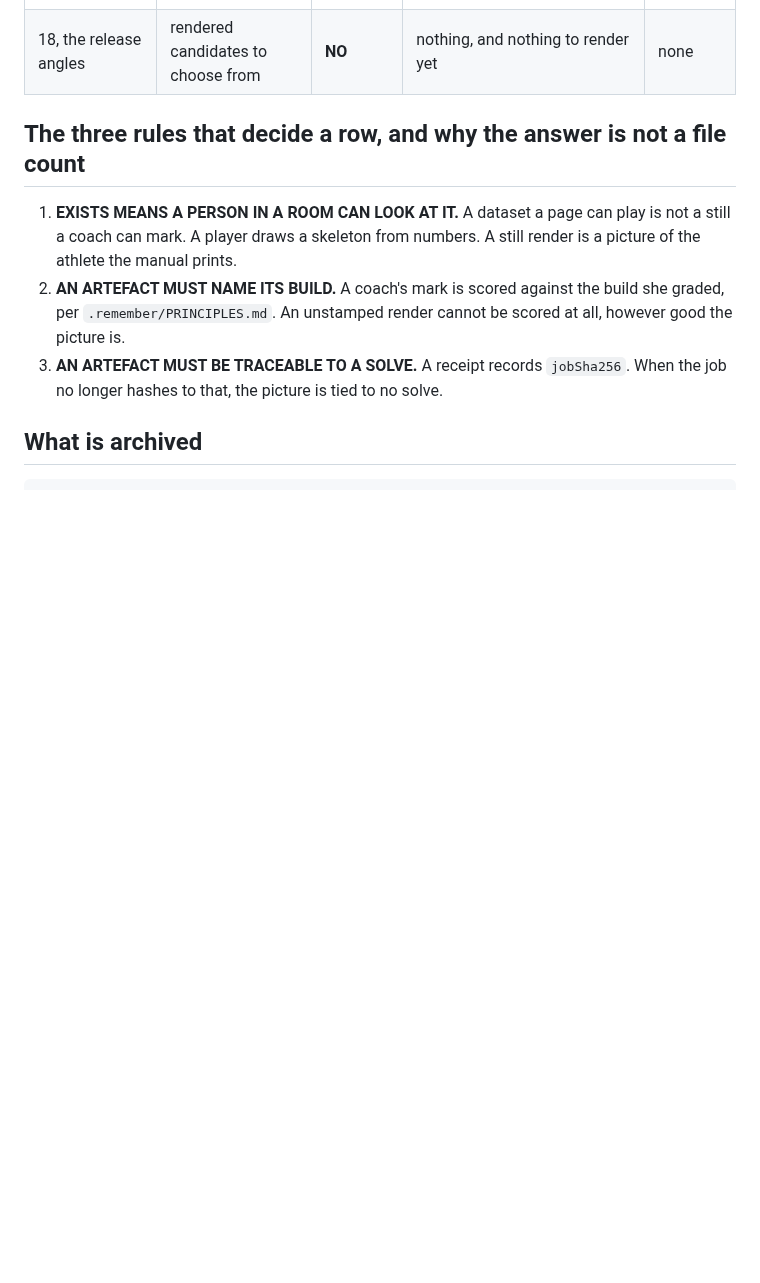
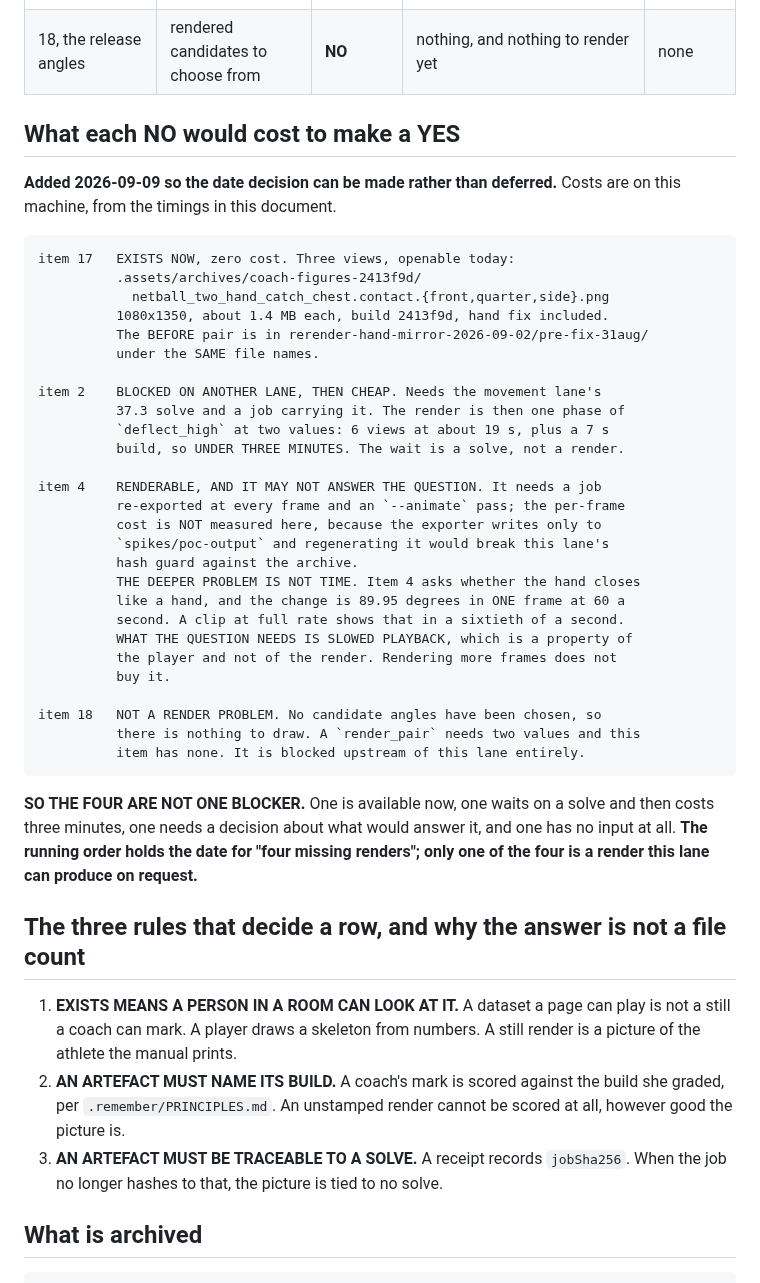
Before and after one commit to braven-pvm/braven-movement, a Markdown page: docs/RENDER_ARTEFACTS.md, the part around the change. GitHub-like rendering; blank space fills up the shorter version.

Commit message:
inventory: what each NO would cost, so the date decision can be made
The four missing renders are NOT one blocker, and the running order holds a date
as though they were.

    item 17   EXISTS NOW, zero cost, three openable paths given, 1080x1350
    item 2    blocked on the movement lane's 37.3 solve, then UNDER 3 MINUTES
              of render: 6 views at ~19 s plus a 7 s build
    item 4    renderable, and it may not answer the question
    item 18   not a render problem at all: no candidate angles exist to draw

ITEM 4 IS THE ONE WHERE MORE RENDERING DOES NOT HELP. It asks whether the hand
closes like a hand, and the change is 89.95 degrees in ONE frame at 60 a second.
A full-rate clip shows that in a sixtieth of a second. What the question needs is
SLOWED PLAYBACK, a property of the player and not of the render.

That is a decision about what would answer the item, not a render queue entry,
and it is worth more to the date than any number of frames.

THE PER-FRAME RENDER COST IS NOT MEASURED AND I SAY SO RATHER THAN ESTIMATE IT.
The exporter writes only to `spikes/poc-output`, so producing a full-rate job
would overwrite the files this lane's hash guard checks against the archive. The
measurement is available if wanted; it is not free and it does not change the
item 4 conclusion.

Lane suite 299, green.

Co-Authored-By: Claude Opus 5 <noreply@anthropic.com>

```diff
--- a/docs/RENDER_ARTEFACTS.md
+++ b/docs/RENDER_ARTEFACTS.md
@@ -15,6 +15,44 @@ disk and hard-codes no answer.
 | 2, elbow width 31.3 against 37.3 | two renders side by side | **NO** | nothing at 37.3 exists | none |
 | 4, the finger clip | a clip at full speed, then slowed | **NO** | 16 clips exist and none is usable | none |
 | 18, the release angles | rendered candidates to choose from | **NO** | nothing, and nothing to render yet | none |
+
+## What each NO would cost to make a YES
+
+**Added 2026-09-09 so the date decision can be made rather than deferred.** Costs
+are on this machine, from the timings in this document.
+
+    item 17   EXISTS NOW, zero cost. Three views, openable today:
+              .assets/archives/coach-figures-2413f9d/
+                netball_two_hand_catch_chest.contact.{front,quarter,side}.png
+              1080x1350, about 1.4 MB each, build 2413f9d, hand fix included.
+              The BEFORE pair is in rerender-hand-mirror-2026-09-02/pre-fix-31aug/
+              under the SAME file names.
+
+    item 2    BLOCKED ON ANOTHER LANE, THEN CHEAP. Needs the movement lane's
+              37.3 solve and a job carrying it. The render is then one phase of
+              `deflect_high` at two values: 6 views at about 19 s, plus a 7 s
+              build, so UNDER THREE MINUTES. The wait is a solve, not a render.
+
+    item 4    RENDERABLE, AND IT MAY NOT ANSWER THE QUESTION. It needs a job
+              re-exported at every frame and an `--animate` pass; the per-frame
+              cost is NOT measured here, because the exporter writes only to
+              `spikes/poc-output` and regenerating it would break this lane's
+              hash guard against the archive.
+              THE DEEPER PROBLEM IS NOT TIME. Item 4 asks whether the hand closes
+              like a hand, and the change is 89.95 degrees in ONE frame at 60 a
+              second. A clip at full rate shows that in a sixtieth of a second.
+              WHAT THE QUESTION NEEDS IS SLOWED PLAYBACK, which is a property of
+              the player and not of the render. Rendering more frames does not
+              buy it.
+
+    item 18   NOT A RENDER PROBLEM. No candidate angles have been chosen, so
+              there is nothing to draw. A `render_pair` needs two values and this
+              item has none. It is blocked upstream of this lane entirely.
+
+**SO THE FOUR ARE NOT ONE BLOCKER.** One is available now, one waits on a solve
+and then costs three minutes, one needs a decision about what would answer it,
+and one has no input at all. **The running order holds the date for "four missing
+renders"; only one of the four is a render this lane can produce on request.**
 
 ## The three rules that decide a row, and why the answer is not a file count
 
```
